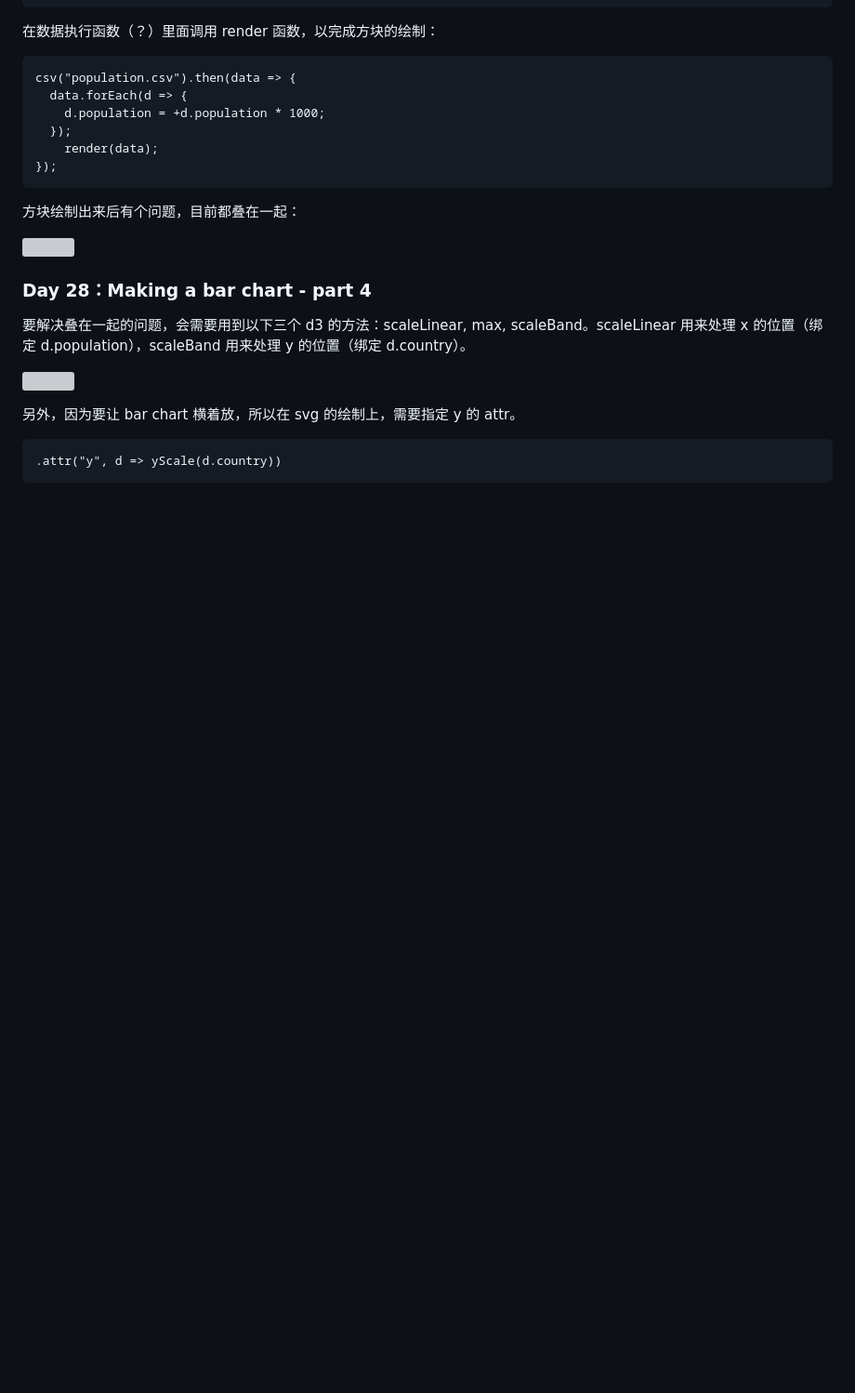
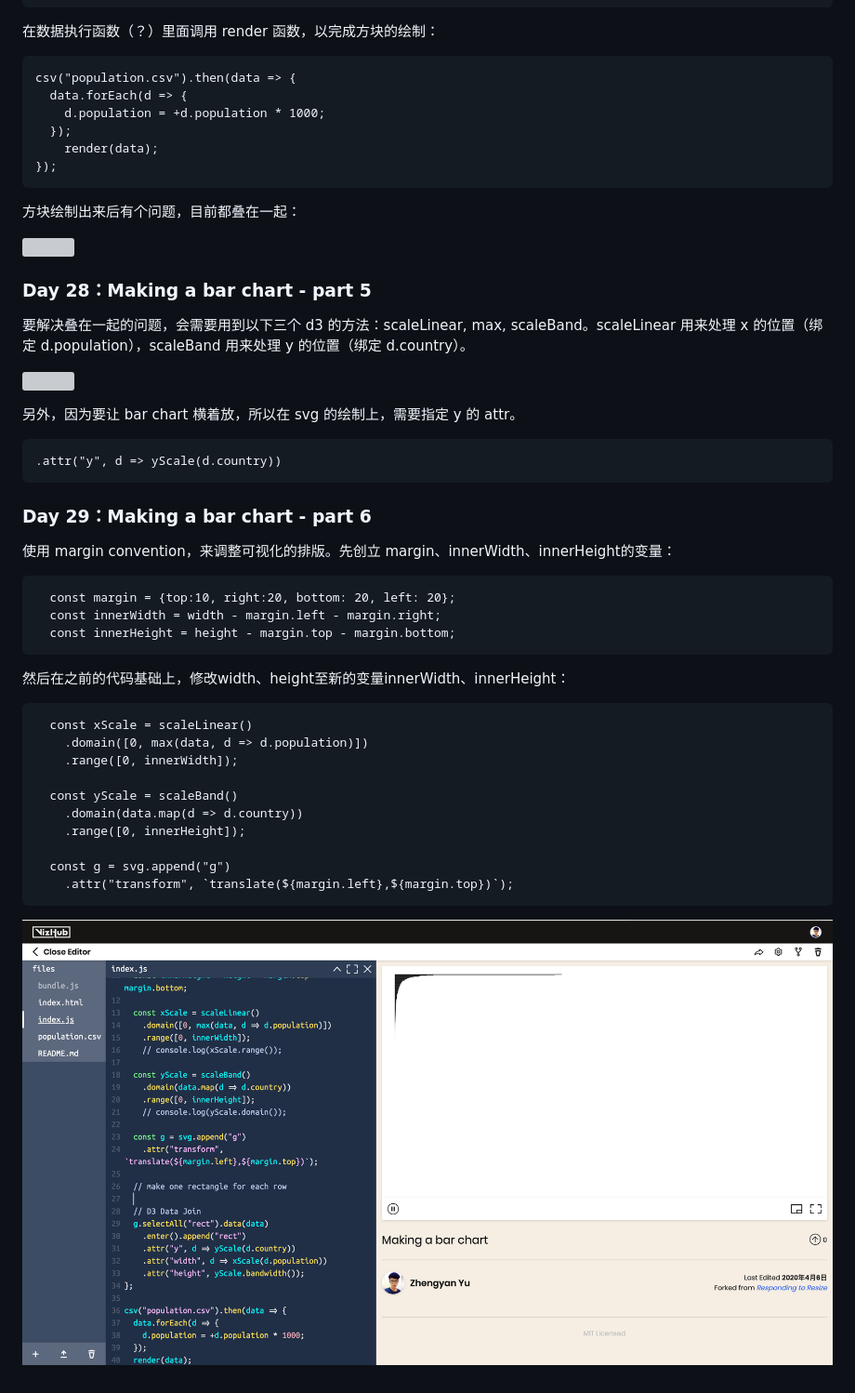
Before and after one commit to Noelfish6/learn-d3, a Markdown page: README.md, the part around the change. Shown: that part at 93% size. Rendered like a GitHub page; pictures changed too: pics/29.png (added); blank space fills up the shorter version; grey boxes are pictures that could not be loaded.

Commit message:
margin convention

````diff
--- a/README.md
+++ b/README.md
@@ -394,7 +394,7 @@ csv("population.csv").then(data => {
 
 ![](https://github.com/Noelfish6/learn-d3/blob/master/pics/27.png)
 
-### Day 28：Making a bar chart - part 4
+### Day 28：Making a bar chart - part 5
 要解决叠在一起的问题，会需要用到以下三个 d3 的方法：scaleLinear, max, scaleBand。scaleLinear 用来处理 x 的位置（绑定 d.population），scaleBand 用来处理 y 的位置（绑定 d.country）。
 
 ![](https://github.com/Noelfish6/learn-d3/blob/master/pics/28.png)
@@ -404,3 +404,29 @@ csv("population.csv").then(data => {
 ```
 .attr("y", d => yScale(d.country))
 ```
+
+### Day 29：Making a bar chart - part 6
+使用 margin convention，来调整可视化的排版。先创立 margin、innerWidth、innerHeight的变量：
+
+```
+  const margin = {top:10, right:20, bottom: 20, left: 20};
+  const innerWidth = width - margin.left - margin.right;
+  const innerHeight = height - margin.top - margin.bottom;
+```
+
+然后在之前的代码基础上，修改width、height至新的变量innerWidth、innerHeight：
+
+```
+  const xScale = scaleLinear()
+  	.domain([0, max(data, d => d.population)])
+  	.range([0, innerWidth]);
+
+  const yScale = scaleBand()
+  	.domain(data.map(d => d.country))
+  	.range([0, innerHeight]);
+
+  const g = svg.append("g")
+  	.attr("transform", `translate(${margin.left},${margin.top})`);
+```
+
+![](https://github.com/Noelfish6/learn-d3/blob/master/pics/29.png)
````
